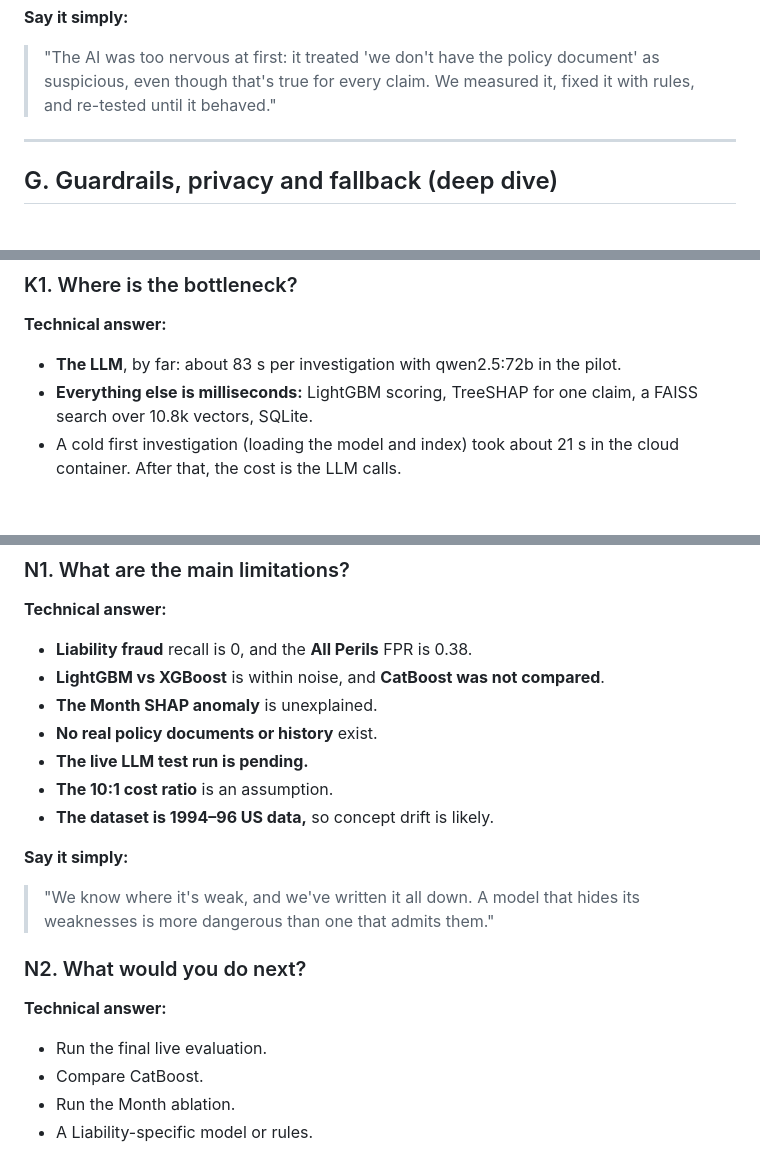
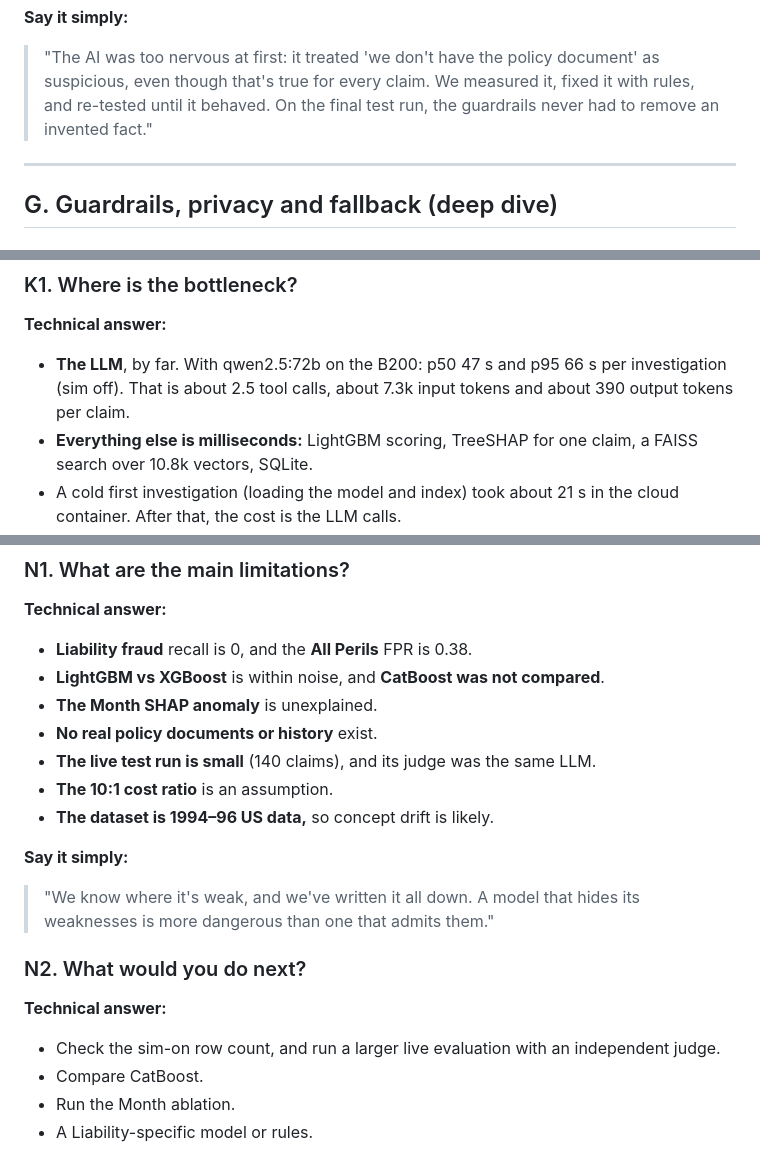
Before and after one commit to Vidhita06/AgenticAIFraudInsuranceDetection, a Markdown page: VIVA_PREP.md, 3 parts joined by grey strips. Drawn GitHub-style; blank space fills up the shorter version.

```diff
--- a/VIVA_PREP.md
+++ b/VIVA_PREP.md
@@ -484,7 +485,8 @@ Only `agent` and `synthesize` call an LLM; everything else is deterministic Pyth
 
 > "The AI was too nervous at first: it treated 'we don't have the policy document' as
 > suspicious, even though that's true for every claim. We measured it, fixed it with rules,
-> and re-tested until it behaved."
+> and re-tested until it behaved. On the final test run, the guardrails never had to remove
+> an invented fact."
 
 ---
 
@@ -766,7 +821,9 @@ for Windows from Linux. uv is only a verification tool.
 
 **Technical answer:**
 
-- **The LLM**, by far: about 83 s per investigation with qwen2.5:72b in the pilot.
+- **The LLM**, by far. With qwen2.5:72b on the B200: p50 47 s and p95 66 s per
+  investigation (sim off). That is about 2.5 tool calls, about 7.3k input tokens and about 390
+  output tokens per claim.
 - **Everything else is milliseconds:** LightGBM scoring, TreeSHAP for one claim, a FAISS
   search over 10.8k vectors, SQLite.
 - A cold first investigation (loading the model and index) took about 21 s in the cloud
@@ -917,7 +974,7 @@ a persistent checkpointer.
 - **LightGBM vs XGBoost** is within noise, and **CatBoost was not compared**.
 - **The Month SHAP anomaly** is unexplained.
 - **No real policy documents or history** exist.
-- **The live LLM test run is pending.**
+- **The live test run is small** (140 claims), and its judge was the same LLM.
 - **The 10:1 cost ratio** is an assumption.
 - **The dataset is 1994–96 US data,** so concept drift is likely.
 
@@ -930,7 +987,7 @@ a persistent checkpointer.
 
 **Technical answer:**
 
-- Run the final live evaluation.
+- Check the sim-on row count, and run a larger live evaluation with an independent judge.
 - Compare CatBoost.
 - Run the Month ablation.
 - A Liability-specific model or rules.
```
Also changed, not shown: other parts of VIVA_PREP.md (+62 -8 lines), TECH_AND_ARCHITECTURE.md (+26 -8 lines).
